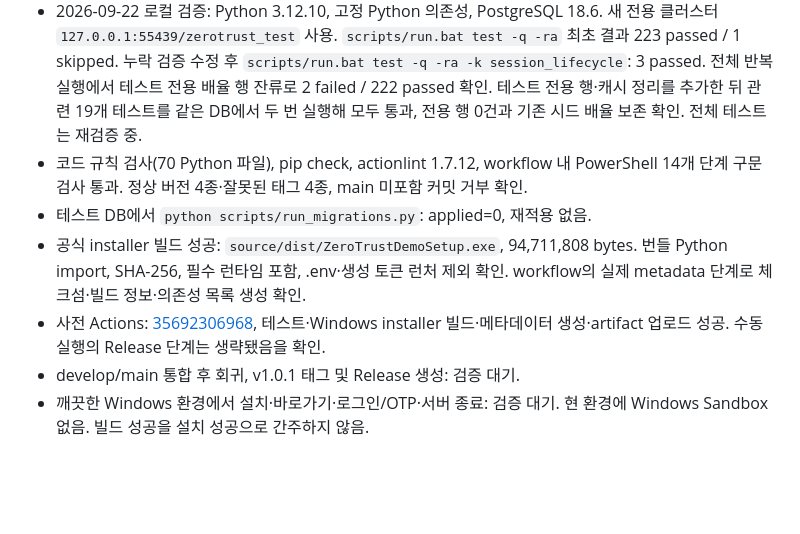
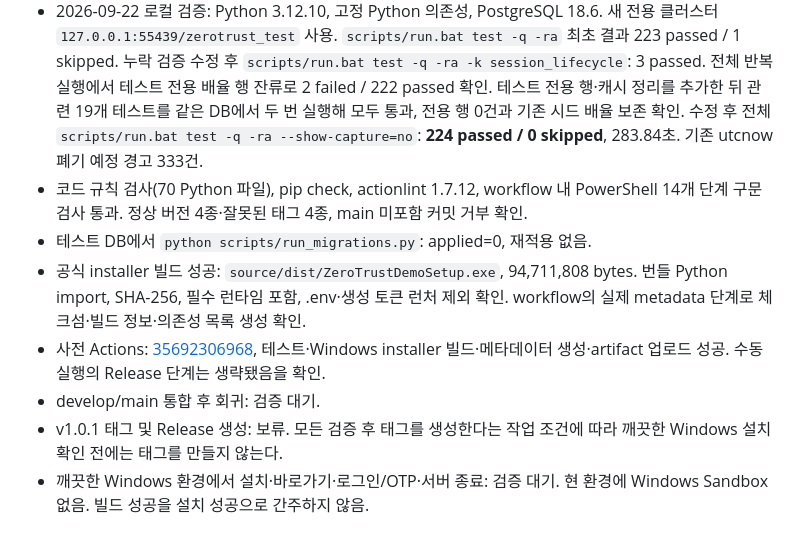
Before and after one commit to wjdwoghd/zerotrust, a Markdown page: ROADMAP.md, the part around the change. Rendered like a GitHub page; blank space fills up the shorter version.

Commit message:
docs(release): 전체 224개 테스트 통과 기록

```diff
--- a/ROADMAP.md
+++ b/ROADMAP.md
@@ -32,7 +32,8 @@ Windows 설치 파일 빌드, GitHub Release 초안 생성을 연결한다.
   전체 반복 실행에서 테스트 전용 배율 행 잔류로 2 failed / 222 passed 확인.
   테스트 전용 행·캐시 정리를 추가한 뒤 관련 19개 테스트를 같은 DB에서
   두 번 실행해 모두 통과, 전용 행 0건과 기존 시드 배율 보존 확인.
-  전체 테스트는 재검증 중.
+  수정 후 전체 `scripts/run.bat test -q -ra --show-capture=no`:
+  **224 passed / 0 skipped**, 283.84초. 기존 utcnow 폐기 예정 경고 333건.
 - 코드 규칙 검사(70 Python 파일), pip check, actionlint 1.7.12,
   workflow 내 PowerShell 14개 단계 구문 검사 통과.
   정상 버전 4종·잘못된 태그 4종, main 미포함 커밋 거부 확인.
@@ -43,7 +44,9 @@ Windows 설치 파일 빌드, GitHub Release 초안 생성을 연결한다.
 - 사전 Actions: [35692306968](https://github.com/wjdwoghd/zerotrust/actions/runs/35692306968),
   테스트·Windows installer 빌드·메타데이터 생성·artifact 업로드 성공.
   수동 실행의 Release 단계는 생략됐음을 확인.
-- develop/main 통합 후 회귀, v1.0.1 태그 및 Release 생성: 검증 대기.
+- develop/main 통합 후 회귀: 검증 대기.
+- v1.0.1 태그 및 Release 생성: 보류. 모든 검증 후 태그를 생성한다는
+  작업 조건에 따라 깨끗한 Windows 설치 확인 전에는 태그를 만들지 않는다.
 - 깨끗한 Windows 환경에서 설치·바로가기·로그인/OTP·서버 종료: 검증 대기.
   현 환경에 Windows Sandbox 없음. 빌드 성공을 설치 성공으로 간주하지 않음.
 
```
